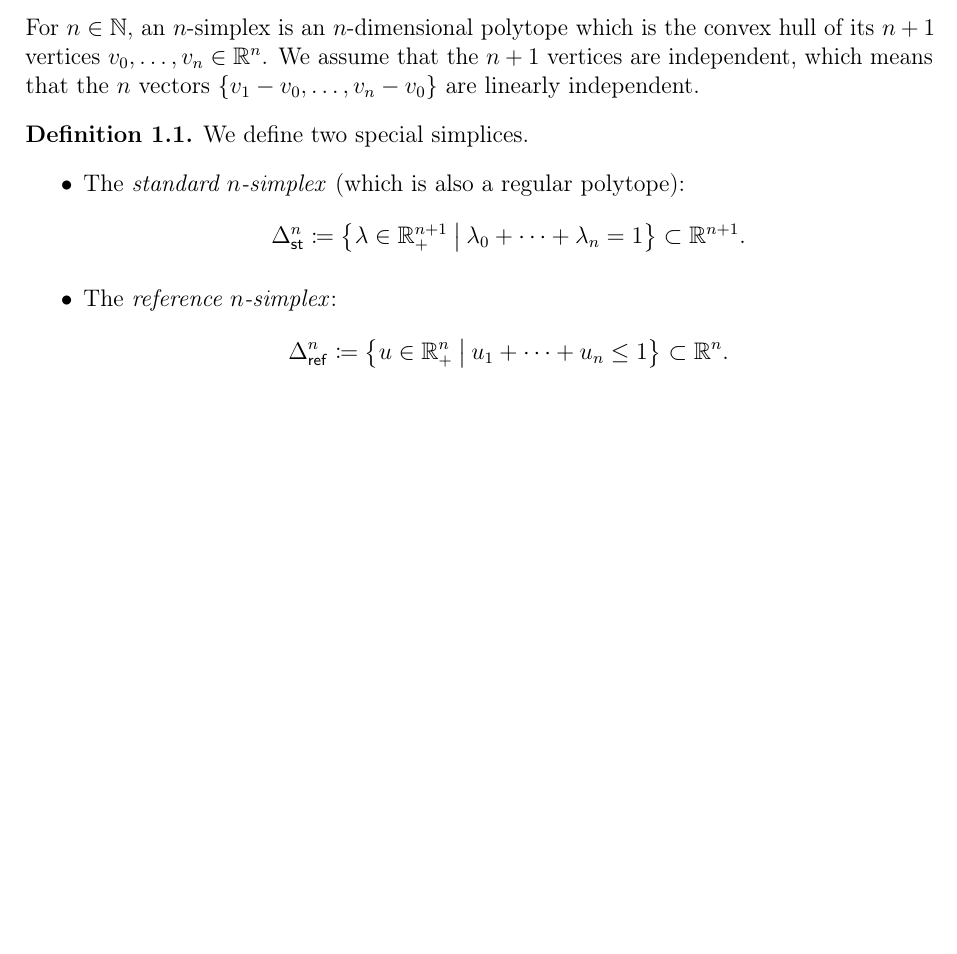
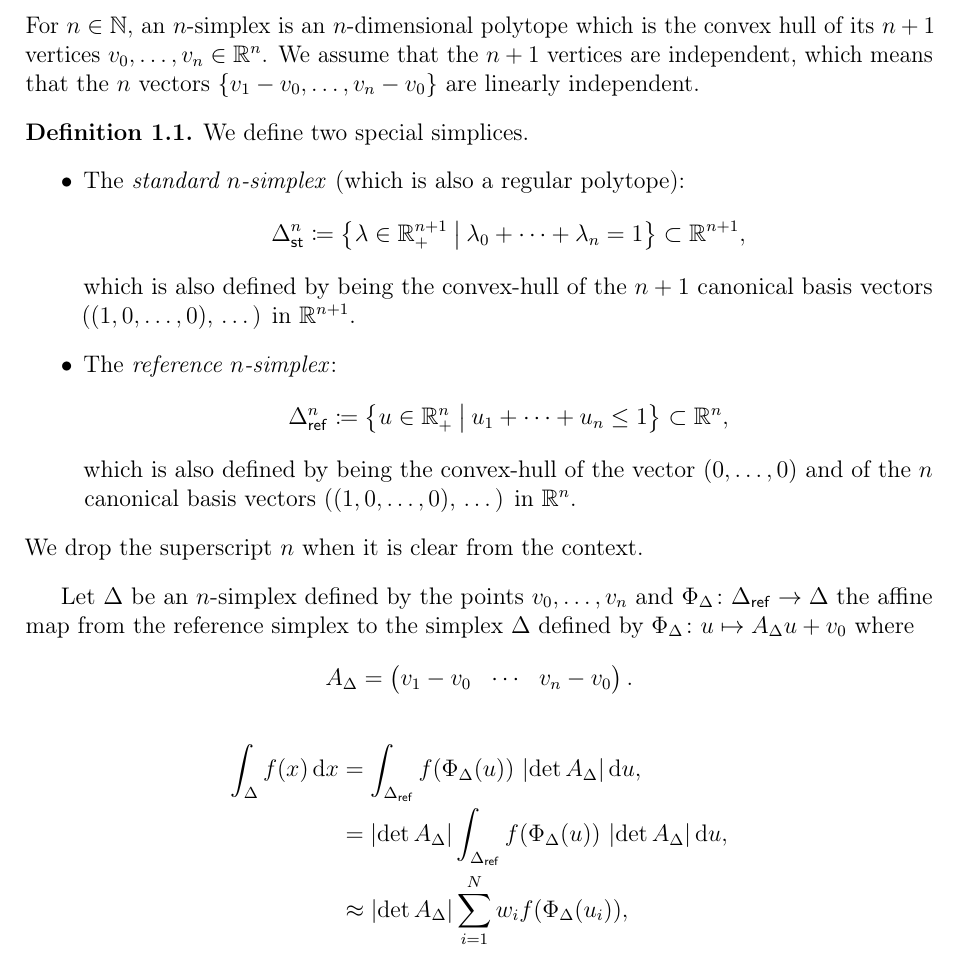
Before and after one commit to zmoitier/HAdaptiveIntegration.jl, a LaTeX document (note/main.tex): part of the page, cut so that both start at the same text, the shorter picture padded with empty space. Compiled offline with pdfLaTeX.

```diff
--- a/note/main.tex
+++ b/note/main.tex
@@ -188,15 +188,34 @@
     \begin{itemize}
         \item The \emph{standard \( n \)-simplex} (which is also a regular polytope):
               \[
-                  \Simplex_\St^n \coloneqq \setst*{\lambda \in \bbR_+^{n+1}}{\lambda_0 + \cdots + \lambda_n = 1} \subset \bbR^{n+1}.
+                  \Simplex_\St^n \coloneqq \setst*{\lambda \in \bbR_+^{n+1}}{\lambda_0 + \cdots + \lambda_n = 1} \subset \bbR^{n+1},
               \]
+              which is also defined by being the convex-hull of the \( n+1 \) canonical basis vectors (\( \plr{1,0,\ldots, 0} \), \ldots) in \( \bbR^{n+1} \).
 
         \item The \emph{reference \( n \)-simplex}:
               \[
-                  \Simplex_\Rf^n \coloneqq \setst*{u \in \bbR_+^n}{u_1 + \cdots + u_n \leq 1} \subset \bbR^n.
+                  \Simplex_\Rf^n \coloneqq \setst*{u \in \bbR_+^n}{u_1 + \cdots + u_n \leq 1} \subset \bbR^n,
               \]
+              which is also defined by being the convex-hull of the vector \( \plr{0, \ldots, 0} \) and of the \( n \) canonical basis vectors (\( \plr{1,0,\ldots, 0} \), \ldots) in \( \bbR^n \).
     \end{itemize}
+    We drop the superscript \( n \) when it is clear from the context.
 \end{definition}
+
+Let \( \Simplex \) be an \( n \)-simplex defined by the points \( v_0, \ldots, v_n \) and \( \Phi_\Simplex \colon \Simplex_\Rf \to \Simplex \) the affine map from the reference simplex to the simplex \( \Simplex \) defined by \( \Phi_\Simplex \colon u \mapsto A_\Simplex u + v_0 \) where
+\[
+    A_\Simplex = \begin{pmatrix}
+        v_1 - v_0 & \cdots & v_n - v_0
+    \end{pmatrix}.
+\]
+\begin{align*}
+    \int_\Simplex f(x) \di{x}
+     & = \int_{\Simplex_\Rf} f\plr*{\Phi_\Simplex(u)} \ \abs*{\det A_\Simplex} \di{u},
+    \\
+     & = \abs*{\det A_\Simplex} \int_{\Simplex_\Rf} f\plr*{\Phi_\Simplex(u)} \ \abs*{\det A_\Simplex} \di{u},
+    \\
+     & \approx \abs*{\det A_\Simplex} \sum_{i=1}^N w_i f\plr*{\Phi_\Simplex(u_i)},
+\end{align*}
+
 
 %***===========================================================
 % \section{Acknowledgement}
```
Also changed, not shown: README.md, 8 other files.
